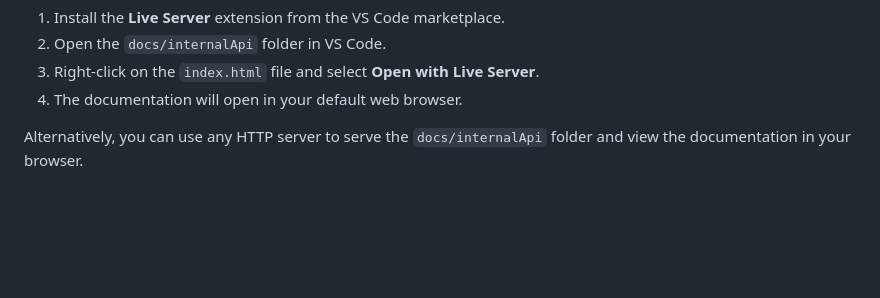
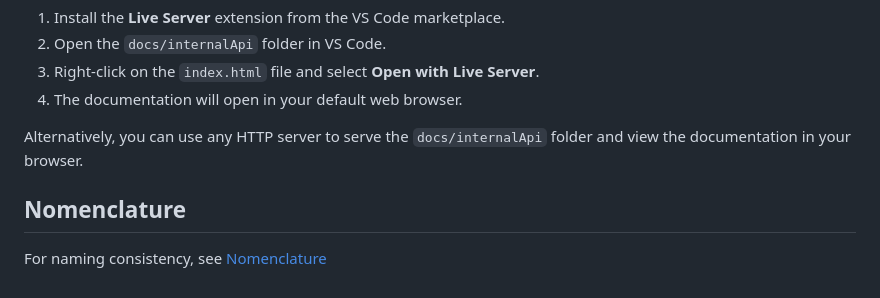
Before and after one commit to chairemobilite/evolution, a Markdown page: README.md, the part around the change. GitHub-like rendering; blank space fills up the shorter version.

Commit message:
Nomenclature implementation and renaming 1
Step 1: update documentation
* Add nomenclature documentation with update progress
* Link to nomenclature documentation in the README file

```diff
--- a/README.md
+++ b/README.md
@@ -217,3 +217,6 @@ To view the generated HTML documentation, you can use an extension like **Live S
 4. The documentation will open in your default web browser.
 
 Alternatively, you can use any HTTP server to serve the `docs/internalApi` folder and view the documentation in your browser.
+
+## Nomenclature
+For naming consistency, see [Nomenclature](docs/nomenclature.md)
```
Also changed, not shown: docs/nomenclature.md (added, +139 -0 lines).
